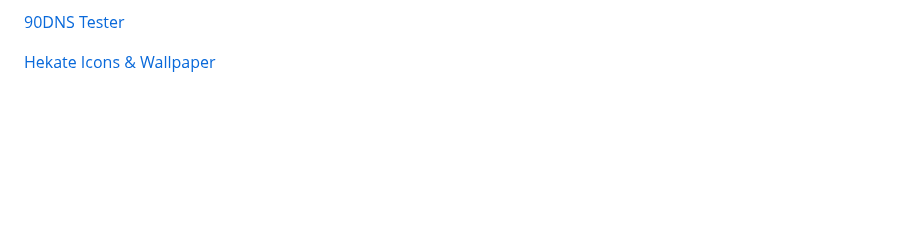
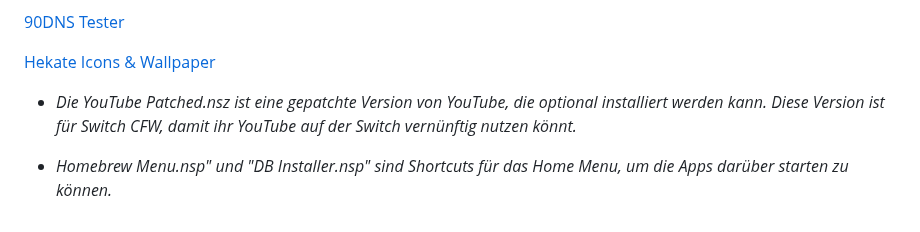
Before and after one commit to Nico-Shock/Grey-NX-Pack, a Markdown page: README.md, the part around the change. GitHub-like rendering; blank space fills up the shorter version.

```diff
--- a/README.md
+++ b/README.md
@@ -91,3 +91,8 @@ English Version:
 [90DNS Tester](https://github.com/meganukebmp/Switch_90DNS_tester/releases/)
 
 [Hekate Icons & Wallpaper](https://gbatemp.net/threads/hekate-custom-ini-icon-background-set.572786/)
+
+
+- *Die YouTube Patched.nsz ist eine gepatchte Version von YouTube, die optional installiert werden kann. Diese Version ist für Switch CFW, damit ihr YouTube auf der Switch vernünftig nutzen könnt.*
+
+- *Homebrew Menu.nsp" und "DB Installer.nsp" sind Shortcuts für das Home Menu, um die Apps darüber starten zu können.*
```
